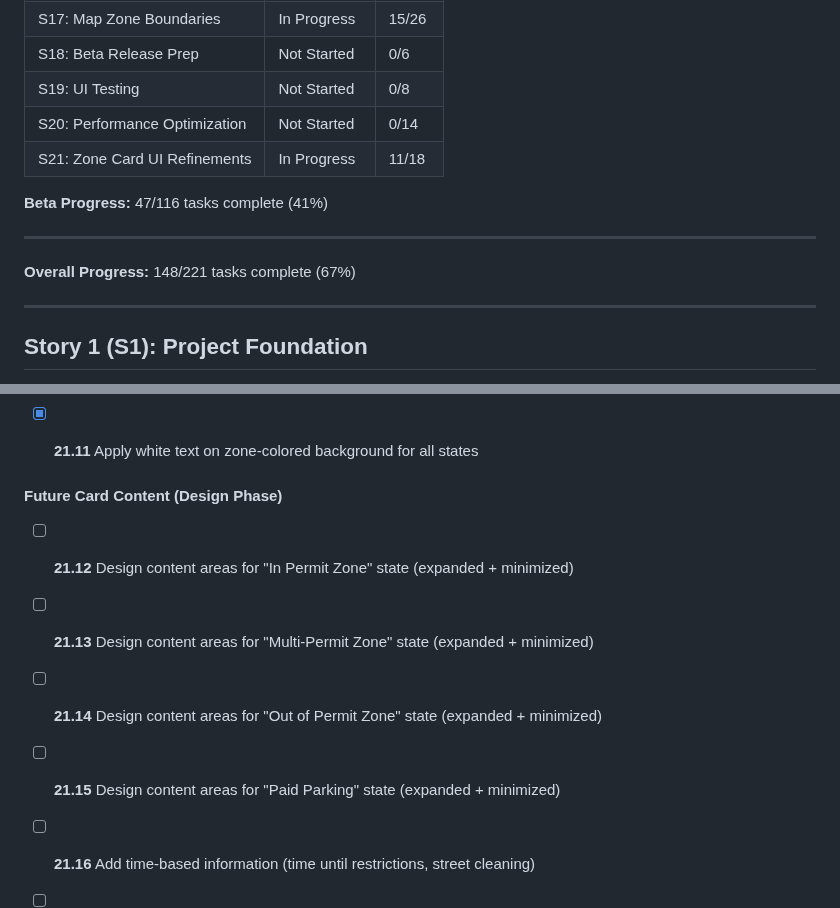
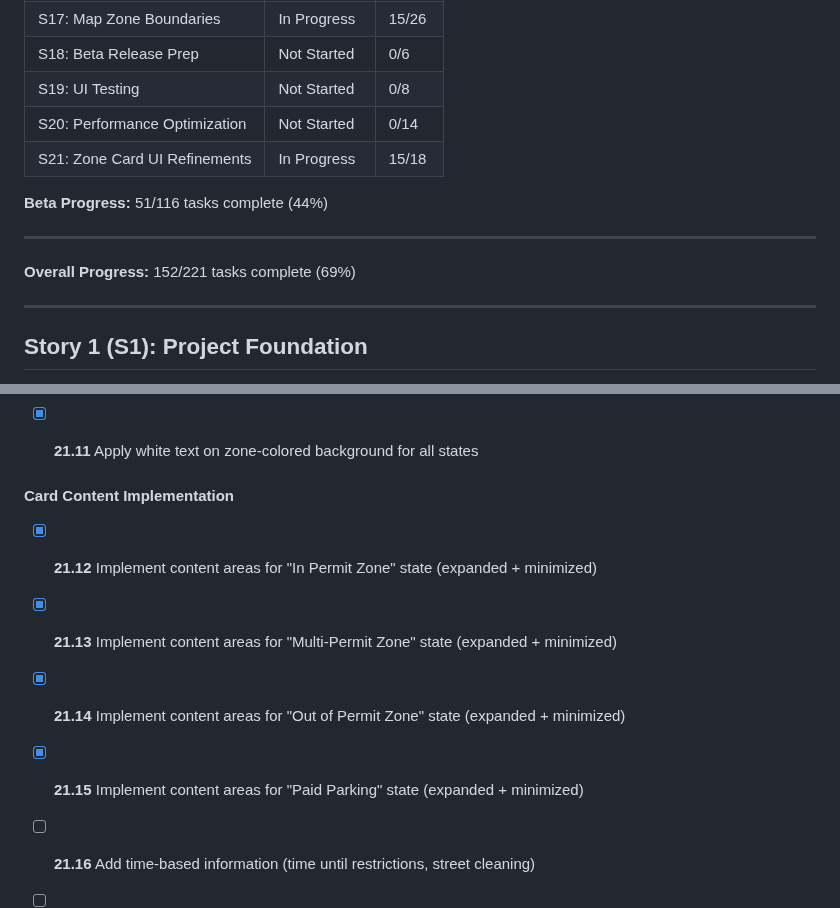
Before and after one commit to fikei/ParkLookup, a Markdown page: docs/ImplementationChecklist.md, 2 parts joined by grey strips. GitHub-like rendering.

Commit message:
Update checklist: mark card content tasks complete (21.12-21.15)
- S21 progress: 11/18 → 15/18
- Beta progress: 47/116 (41%) → 51/116 (44%)
- Overall progress: 148/221 (67%) → 152/221 (69%)

```diff
--- a/docs/ImplementationChecklist.md
+++ b/docs/ImplementationChecklist.md
@@ -57,13 +57,13 @@ For a functional Alpha release with real data, complete these in order:
 | S18: Beta Release Prep | Not Started | 0/6 |
 | S19: UI Testing | Not Started | 0/8 |
 | S20: Performance Optimization | Not Started | 0/14 |
-| S21: Zone Card UI Refinements | In Progress | 11/18 |
+| S21: Zone Card UI Refinements | In Progress | 15/18 |
 
-**Beta Progress:** 47/116 tasks complete (41%)
+**Beta Progress:** 51/116 tasks complete (44%)
 
 ---
 
-**Overall Progress:** 148/221 tasks complete (67%)
+**Overall Progress:** 152/221 tasks complete (69%)
 
 ---
 
@@ -852,14 +852,14 @@ For a functional Alpha release with real data, complete these in order:
 
 - [x] **21.11** Apply white text on zone-colored background for all states
 
-#### Future Card Content (Design Phase)
-- [ ] **21.12** Design content areas for "In Permit Zone" state (expanded + minimized)
+#### Card Content Implementation
+- [x] **21.12** Implement content areas for "In Permit Zone" state (expanded + minimized)
 
-- [ ] **21.13** Design content areas for "Multi-Permit Zone" state (expanded + minimized)
+- [x] **21.13** Implement content areas for "Multi-Permit Zone" state (expanded + minimized)
 
-- [ ] **21.14** Design content areas for "Out of Permit Zone" state (expanded + minimized)
+- [x] **21.14** Implement content areas for "Out of Permit Zone" state (expanded + minimized)
 
-- [ ] **21.15** Design content areas for "Paid Parking" state (expanded + minimized)
+- [x] **21.15** Implement content areas for "Paid Parking" state (expanded + minimized)
 
 - [ ] **21.16** Add time-based information (time until restrictions, street cleaning)
 
```
